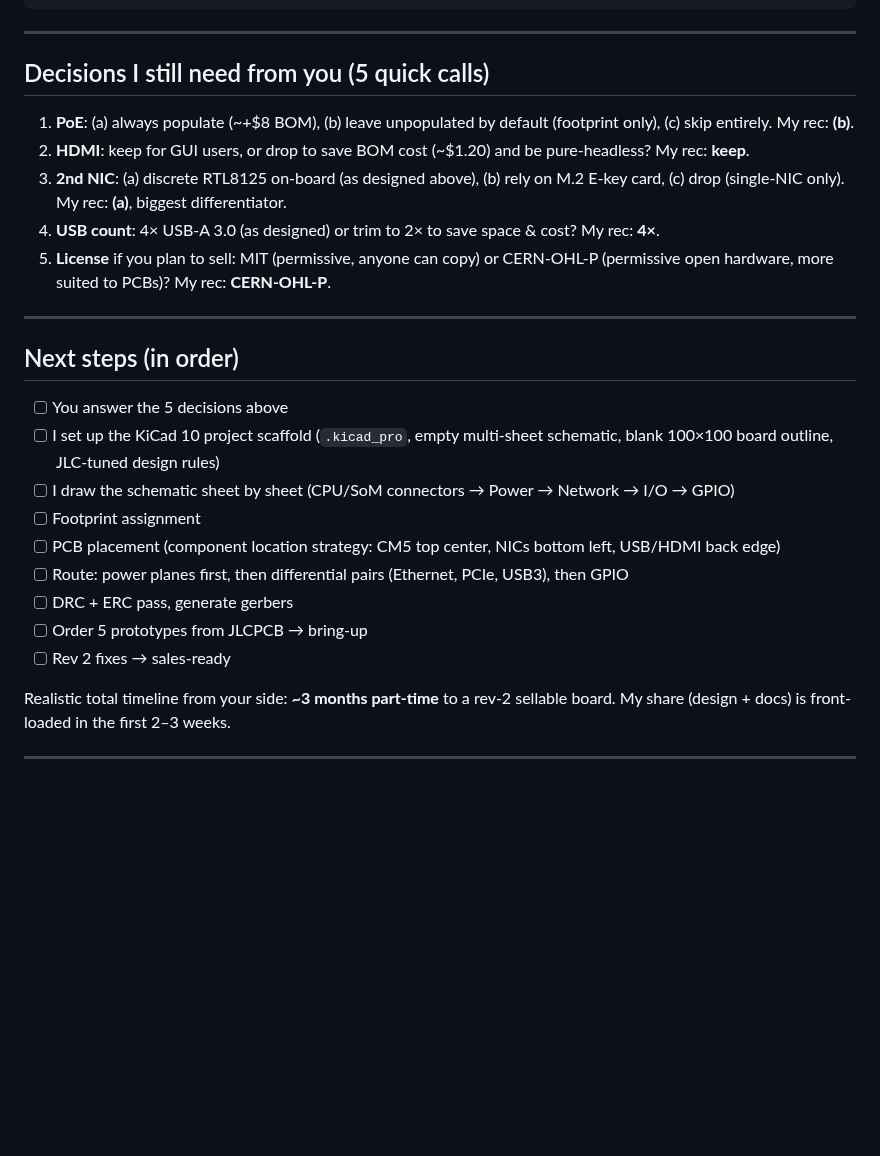
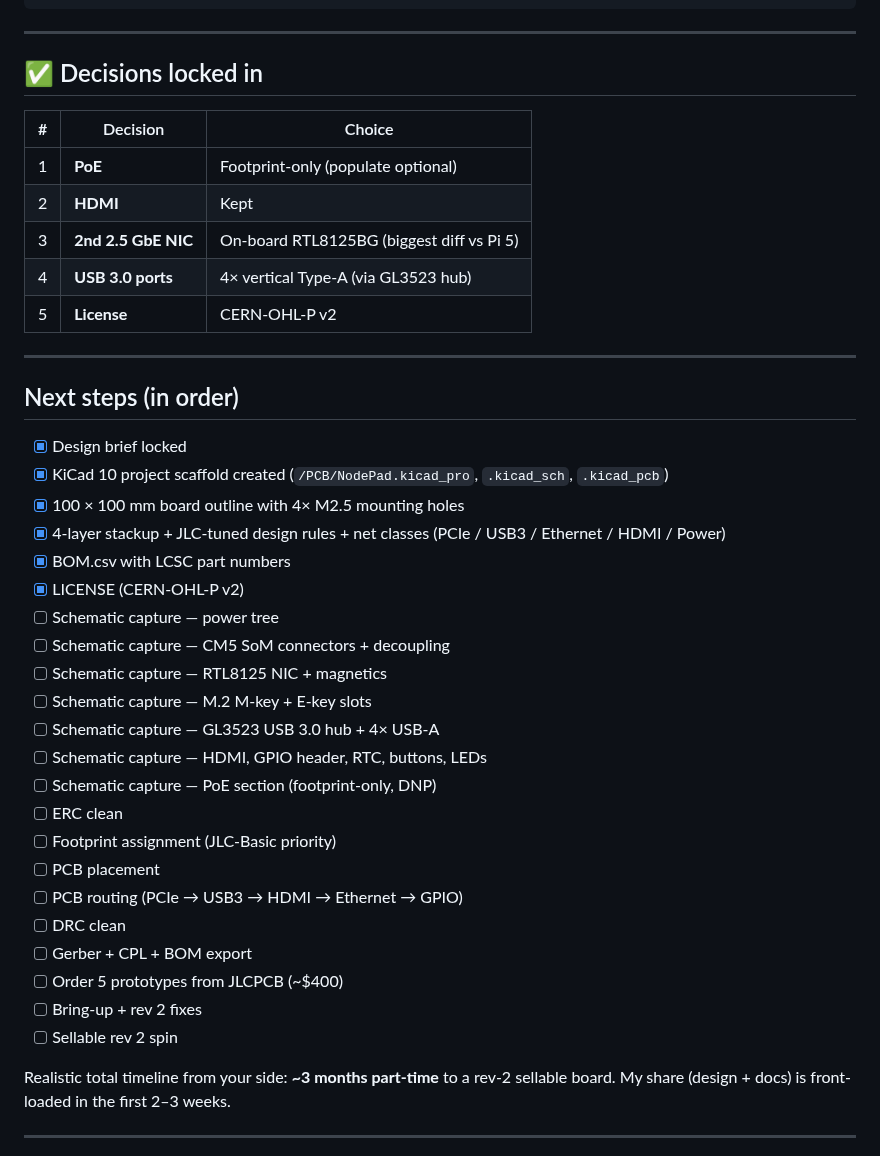
Before and after one commit to Sami9889/Node-pad-v1, a Markdown page: README.md, the part around the change. Rendered like a GitHub page; blank space fills up the shorter version.

```diff
--- a/README.md
+++ b/README.md
@@ -183,27 +183,42 @@ nodepad/
 
 ---
 
-## Decisions I still need from you (5 quick calls)
+## ✅ Decisions locked in
 
-1. **PoE**: (a) always populate (~+$8 BOM), (b) leave unpopulated by default (footprint only), (c) skip entirely. My rec: **(b)**.
-2. **HDMI**: keep for GUI users, or drop to save BOM cost (~$1.20) and be pure-headless? My rec: **keep**.
-3. **2nd NIC**: (a) discrete RTL8125 on-board (as designed above), (b) rely on M.2 E-key card, (c) drop (single-NIC only). My rec: **(a)**, biggest differentiator.
-4. **USB count**: 4× USB-A 3.0 (as designed) or trim to 2× to save space & cost? My rec: **4×**.
-5. **License** if you plan to sell: MIT (permissive, anyone can copy) or CERN-OHL-P (permissive open hardware, more suited to PCBs)? My rec: **CERN-OHL-P**.
+| # | Decision | Choice |
+|---|---|---|
+| 1 | **PoE** | Footprint-only (populate optional) |
+| 2 | **HDMI** | Kept |
+| 3 | **2nd 2.5 GbE NIC** | On-board RTL8125BG (biggest diff vs Pi 5) |
+| 4 | **USB 3.0 ports** | 4× vertical Type-A (via GL3523 hub) |
+| 5 | **License** | CERN-OHL-P v2 |
 
 ---
 
 ## Next steps (in order)
 
-- [ ] You answer the 5 decisions above
-- [ ] I set up the KiCad 10 project scaffold (`.kicad_pro`, empty multi-sheet schematic, blank 100×100 board outline, JLC-tuned design rules)
-- [ ] I draw the schematic sheet by sheet (CPU/SoM connectors → Power → Network → I/O → GPIO)
-- [ ] Footprint assignment
-- [ ] PCB placement (component location strategy: CM5 top center, NICs bottom left, USB/HDMI back edge)
-- [ ] Route: power planes first, then differential pairs (Ethernet, PCIe, USB3), then GPIO
-- [ ] DRC + ERC pass, generate gerbers
-- [ ] Order 5 prototypes from JLCPCB → bring-up
-- [ ] Rev 2 fixes → sales-ready
+- [x] Design brief locked
+- [x] KiCad 10 project scaffold created (`/PCB/NodePad.kicad_pro`, `.kicad_sch`, `.kicad_pcb`)
+- [x] 100 × 100 mm board outline with 4× M2.5 mounting holes
+- [x] 4-layer stackup + JLC-tuned design rules + net classes (PCIe / USB3 / Ethernet / HDMI / Power)
+- [x] BOM.csv with LCSC part numbers
+- [x] LICENSE (CERN-OHL-P v2)
+- [ ] Schematic capture — power tree
+- [ ] Schematic capture — CM5 SoM connectors + decoupling
+- [ ] Schematic capture — RTL8125 NIC + magnetics
+- [ ] Schematic capture — M.2 M-key + E-key slots
+- [ ] Schematic capture — GL3523 USB 3.0 hub + 4× USB-A
+- [ ] Schematic capture — HDMI, GPIO header, RTC, buttons, LEDs
+- [ ] Schematic capture — PoE section (footprint-only, DNP)
+- [ ] ERC clean
+- [ ] Footprint assignment (JLC-Basic priority)
+- [ ] PCB placement
+- [ ] PCB routing (PCIe → USB3 → HDMI → Ethernet → GPIO)
+- [ ] DRC clean
+- [ ] Gerber + CPL + BOM export
+- [ ] Order 5 prototypes from JLCPCB (~$400)
+- [ ] Bring-up + rev 2 fixes
+- [ ] Sellable rev 2 spin
 
 Realistic total timeline from your side: **~3 months part-time** to a rev-2 sellable board. My share (design + docs) is front-loaded in the first 2–3 weeks.
 
```
Also changed, not shown: DESIGN.md (added, +334 -0 lines), docs/board-preview-top.png (added), 5 other files.
